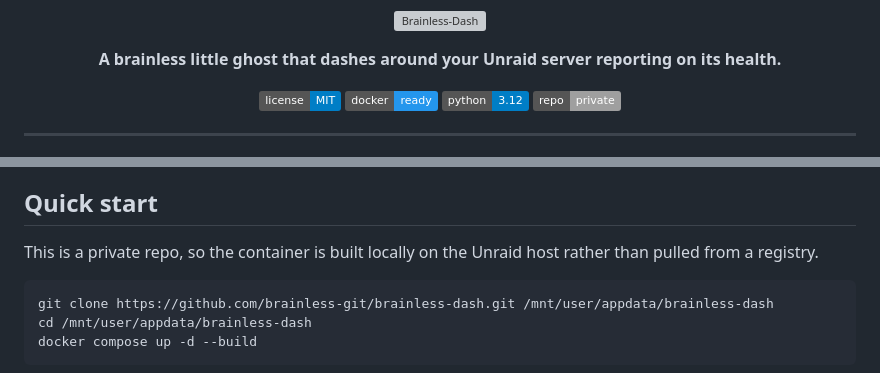
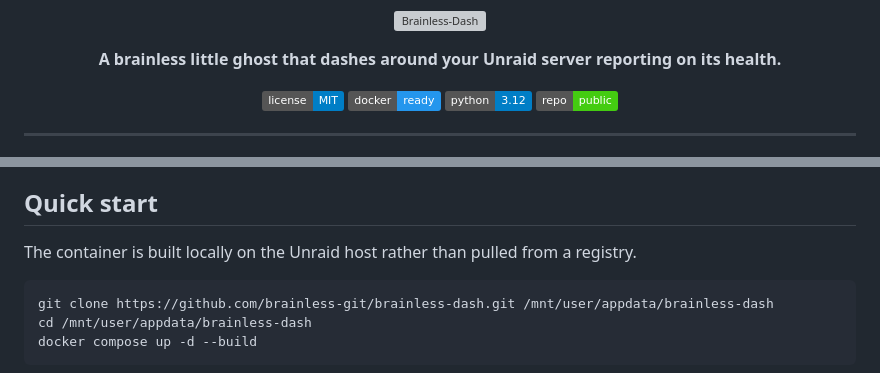
Before and after one commit to brainless-git/Brainless-Dash, a Markdown page: README.md, 2 parts joined by grey strips. GitHub-like rendering; badges without logos; grey boxes are pictures that could not be loaded.

Commit message:
Update repo references from private to public
https://claude.ai/code/session_018dP6VuCKasA7YrJAPiMtxV

````diff
--- a/README.md
+++ b/README.md
@@ -10,7 +10,7 @@
   <img src="https://img.shields.io/badge/license-MIT-blue.svg" alt="MIT">
   <img src="https://img.shields.io/badge/docker-ready-2496ED.svg" alt="Docker ready">
   <img src="https://img.shields.io/badge/python-3.12-blue.svg" alt="Python 3.12">
-  <img src="https://img.shields.io/badge/repo-private-lightgrey.svg" alt="Private repo">
+  <img src="https://img.shields.io/badge/repo-public-brightgreen.svg" alt="Public repo">
 </p>
 
 ---
@@ -37,7 +37,7 @@ A lightweight, mobile-first web dashboard for monitoring an Unraid server. Runs
 
 ## Quick start
 
-This is a private repo, so the container is built locally on the Unraid host rather than pulled from a registry.
+The container is built locally on the Unraid host rather than pulled from a registry.
 
 ```sh
 git clone https://github.com/brainless-git/brainless-dash.git /mnt/user/appdata/brainless-dash
````
Also changed, not shown: CLAUDE.md (+1 -1 lines).
